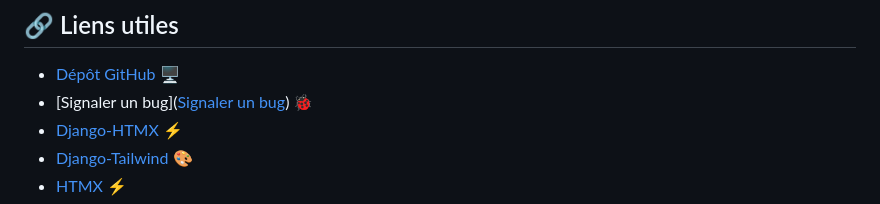
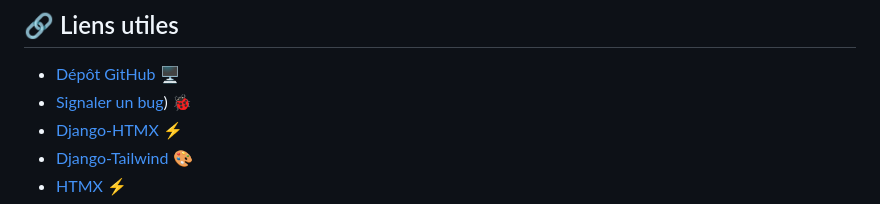
Before and after one commit to huguescodeur/nexui, a Markdown page: README.md, the part around the change. Rendered like a GitHub page.

Commit message:
Mise à jour du README

```diff
--- a/README.md
+++ b/README.md
@@ -146,7 +146,7 @@ Nous ne pouvons pas accepter de contributions directes pour le moment, mais **vo
 ## 🔗 Liens utiles
 
 - [Dépôt GitHub](https://github.com/huguescodeur/nexui) 🖥️
-- [Signaler un bug]([Signaler un bug](https://github.com/huguescodeur/nexui/issues)) 🐞
+- [Signaler un bug](https://github.com/huguescodeur/nexui/issues)) 🐞
 - [Django-HTMX](https://django-htmx.readthedocs.io/en/latest/installation.html) ⚡
 - [Django-Tailwind](https://django-tailwind.readthedocs.io/en/latest/installation.html) 🎨
 - [HTMX](https://htmx.org/) ⚡
```
